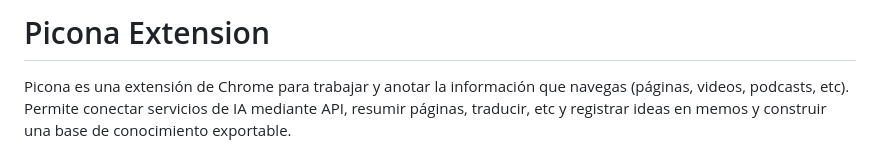
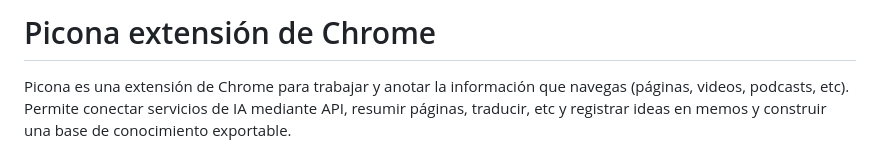
Before and after one commit to tmarquez-mx/picona-extension, a Markdown page: README.md, the part around the change. Drawn GitHub-style.

```diff
--- a/README.md
+++ b/README.md
@@ -1,5 +1,5 @@
 
-# Picona Extension
+# Picona extensión de Chrome
 
 Picona es una extensión de Chrome para trabajar y anotar la información que navegas (páginas, videos, podcasts, etc).
 Permite conectar servicios de IA mediante API, resumir páginas, traducir, etc y registrar ideas en memos y construir una base de conocimiento exportable.
```
